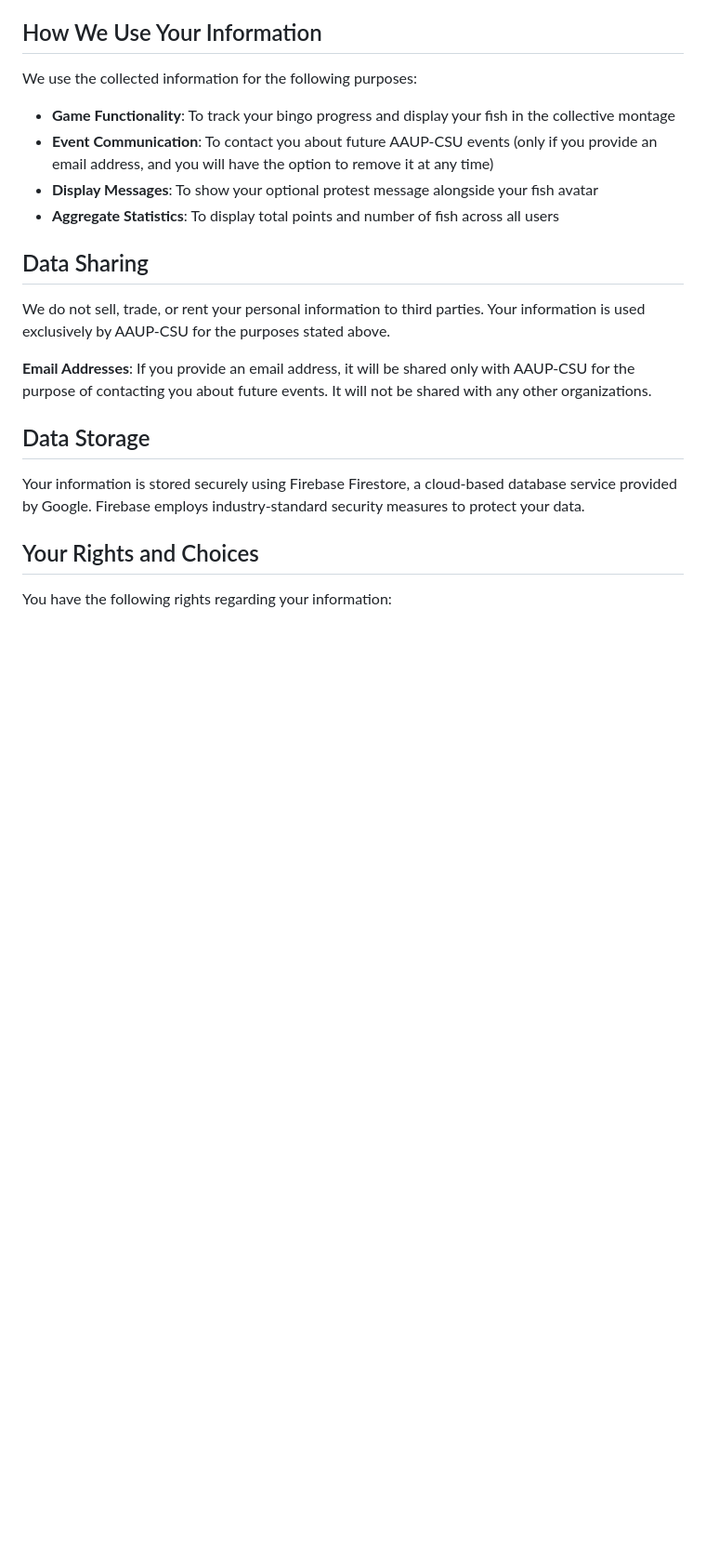
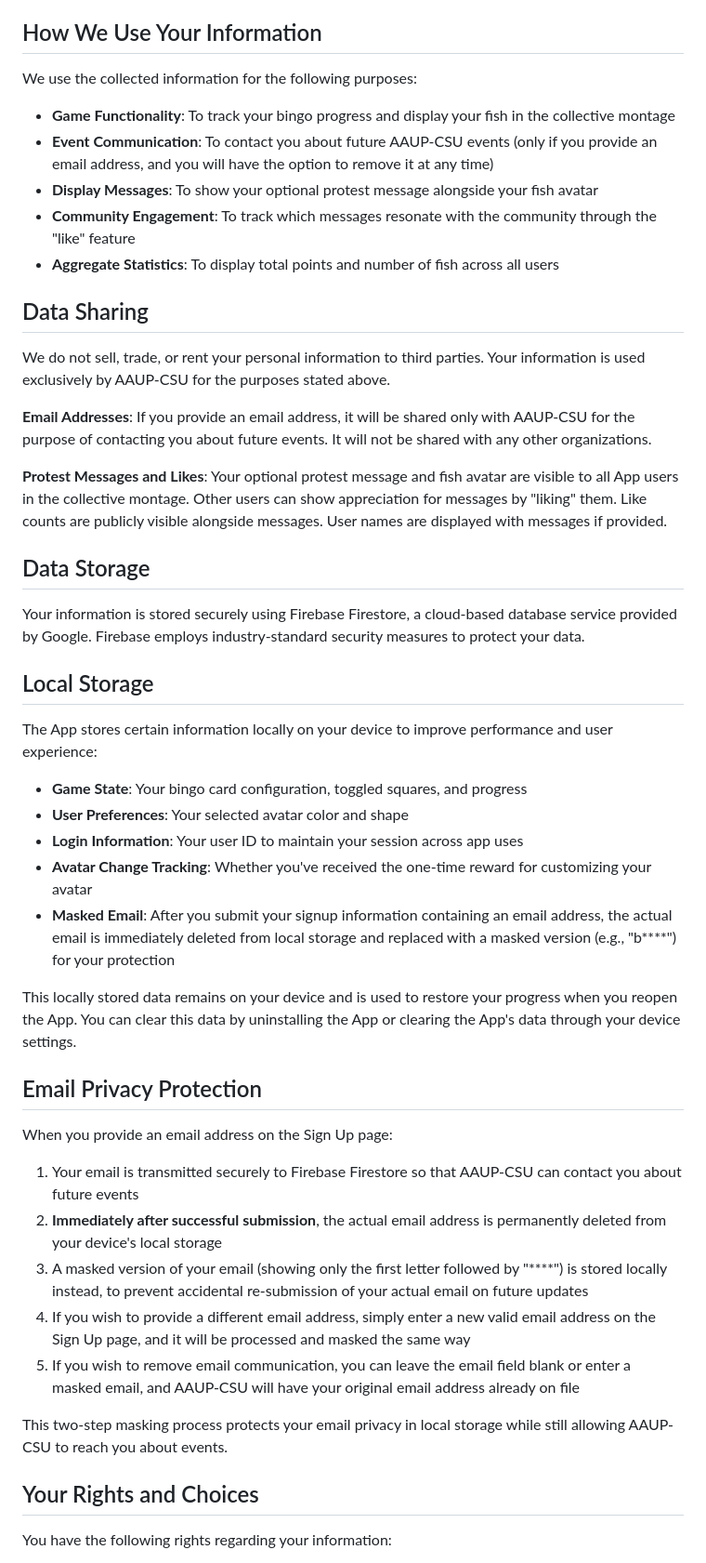
Before and after one commit to Munsky/NoKingsAAUP, a Markdown page: PRIVACY_POLICY.md, the part around one of its changes. Shown at 93% size. GitHub-like rendering; blank space fills up the shorter version.

```diff
--- a/PRIVACY_POLICY.md
+++ b/PRIVACY_POLICY.md
@@ -33,6 +36,7 @@ We use the collected information for the following purposes:
 - **Game Functionality**: To track your bingo progress and display your fish in the collective montage
 - **Event Communication**: To contact you about future AAUP-CSU events (only if you provide an email address, and you will have the option to remove it at any time)
 - **Display Messages**: To show your optional protest message alongside your fish avatar
+- **Community Engagement**: To track which messages resonate with the community through the "like" feature
 - **Aggregate Statistics**: To display total points and number of fish across all users
 
 ## Data Sharing
@@ -41,9 +45,35 @@ We do not sell, trade, or rent your personal information to third parties. Your
 
 **Email Addresses**: If you provide an email address, it will be shared only with AAUP-CSU for the purpose of contacting you about future events. It will not be shared with any other organizations.
 
+**Protest Messages and Likes**: Your optional protest message and fish avatar are visible to all App users in the collective montage. Other users can show appreciation for messages by "liking" them. Like counts are publicly visible alongside messages. User names are displayed with messages if provided.
+
 ## Data Storage
 
 Your information is stored securely using Firebase Firestore, a cloud-based database service provided by Google. Firebase employs industry-standard security measures to protect your data.
+
+## Local Storage
+
+The App stores certain information locally on your device to improve performance and user experience:
+
+- **Game State**: Your bingo card configuration, toggled squares, and progress
+- **User Preferences**: Your selected avatar color and shape
+- **Login Information**: Your user ID to maintain your session across app uses
+- **Avatar Change Tracking**: Whether you've received the one-time reward for customizing your avatar
+- **Masked Email**: After you submit your signup information containing an email address, the actual email is immediately deleted from local storage and replaced with a masked version (e.g., "b****") for your protection
+
+This locally stored data remains on your device and is used to restore your progress when you reopen the App. You can clear this data by uninstalling the App or clearing the App's data through your device settings.
+
+## Email Privacy Protection
+
+When you provide an email address on the Sign Up page:
+
+1. Your email is transmitted securely to Firebase Firestore so that AAUP-CSU can contact you about future events
+2. **Immediately after successful submission**, the actual email address is permanently deleted from your device's local storage
+3. A masked version of your email (showing only the first letter followed by "****") is stored locally instead, to prevent accidental re-submission of your actual email on future updates
+4. If you wish to provide a different email address, simply enter a new valid email address on the Sign Up page, and it will be processed and masked the same way
+5. If you wish to remove email communication, you can leave the email field blank or enter a masked email, and AAUP-CSU will have your original email address already on file
+
+This two-step masking process protects your email privacy in local storage while still allowing AAUP-CSU to reach you about events.
 
 ## Your Rights and Choices
 
```
Also changed, not shown: other parts of PRIVACY_POLICY.md (+32 -2 lines).
